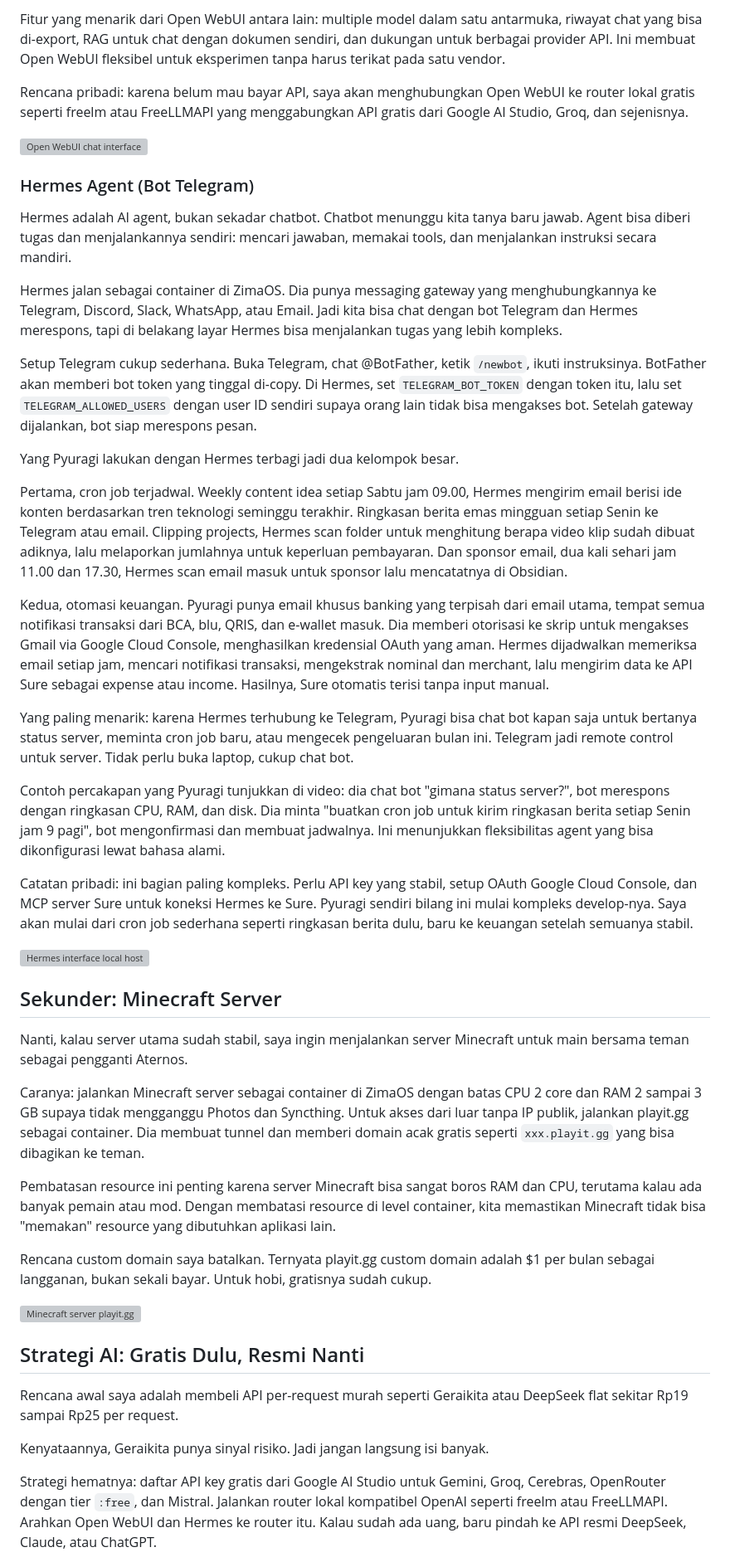
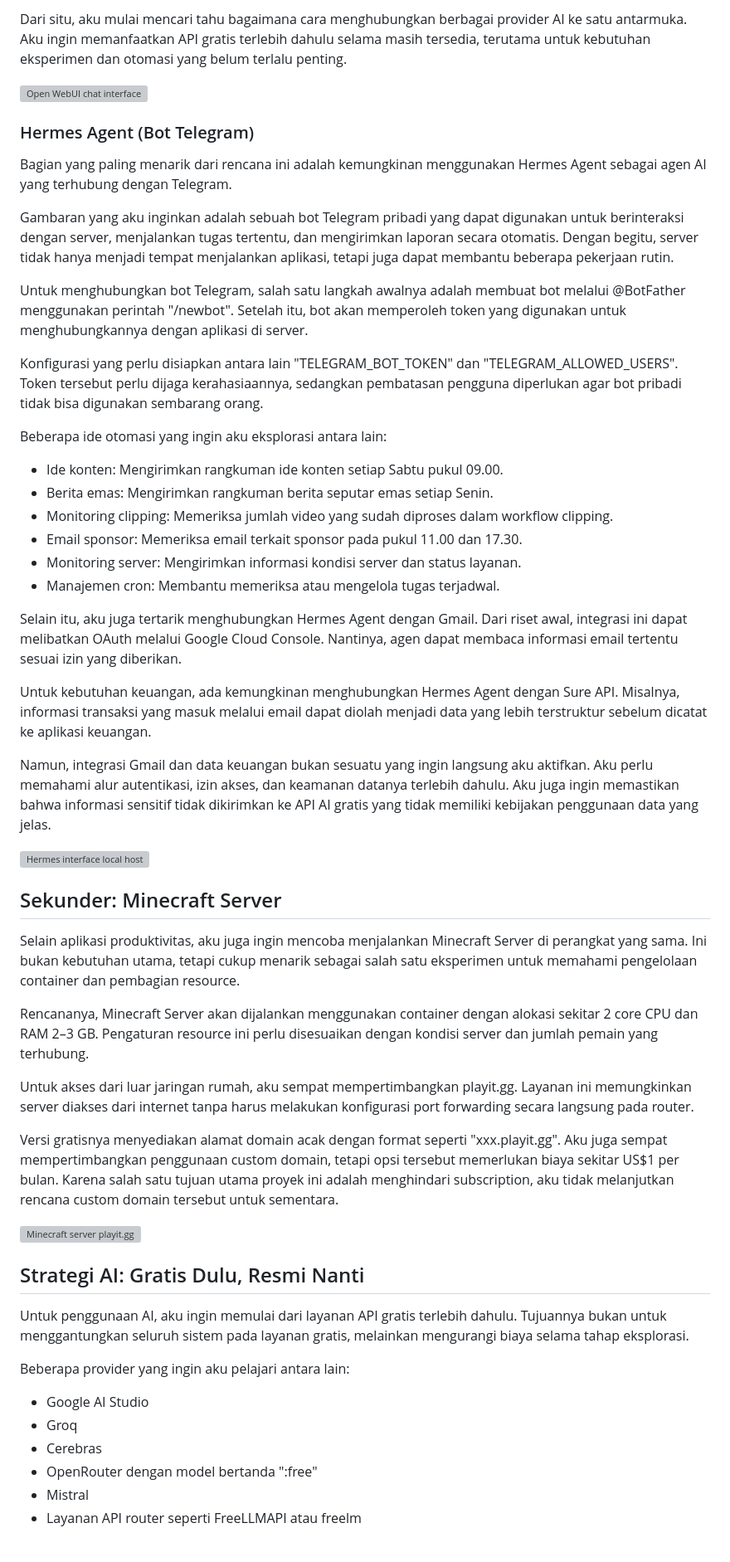
Before and after one commit to DeJavi08/dejavi08.github.io, a Markdown page: blog/ide-personal-home-server/index.md, the part around one of its changes. Shown at 83% size. GitHub-like rendering; grey boxes are pictures that could not be loaded.

```diff
--- a/blog/ide-personal-home-server/index.md
+++ b/blog/ide-personal-home-server/index.md
@@ -188,49 +181,57 @@ Ini memberi kontrol penuh atas data chat. Berbeda dengan ChatGPT yang menyimpan
 
-Fitur yang menarik dari Open WebUI antara lain: multiple model dalam satu antarmuka, riwayat chat yang bisa di-export, RAG untuk chat dengan dokumen sendiri, dan dukungan untuk berbagai provider API. Ini membuat Open WebUI fleksibel untuk eksperimen tanpa harus terikat pada satu vendor.
-
-Rencana pribadi: karena belum mau bayar API, saya akan menghubungkan Open WebUI ke router lokal gratis seperti freelm atau FreeLLMAPI yang menggabungkan API gratis dari Google AI Studio, Groq, dan sejenisnya.
+Dari situ, aku mulai mencari tahu bagaimana cara menghubungkan berbagai provider AI ke satu antarmuka. Aku ingin memanfaatkan API gratis terlebih dahulu selama masih tersedia, terutama untuk kebutuhan eksperimen dan otomasi yang belum terlalu penting.
 
 ![Open WebUI chat interface](https://developer.amd.com/playbooks/_astro/open-webui_chat_interface.D0IPvVer.png)
 
 ### Hermes Agent (Bot Telegram)
 
-Hermes adalah AI agent, bukan sekadar chatbot. Chatbot menunggu kita tanya baru jawab. Agent bisa diberi tugas dan menjalankannya sendiri: mencari jawaban, memakai tools, dan menjalankan instruksi secara mandiri.
+Bagian yang paling menarik dari rencana ini adalah kemungkinan menggunakan Hermes Agent sebagai agen AI yang terhubung dengan Telegram.
 
-Hermes jalan sebagai container di ZimaOS. Dia punya messaging gateway yang menghubungkannya ke Telegram, Discord, Slack, WhatsApp, atau Email. Jadi kita bisa chat dengan bot Telegram dan Hermes merespons, tapi di belakang layar Hermes bisa menjalankan tugas yang lebih kompleks.
+Gambaran yang aku inginkan adalah sebuah bot Telegram pribadi yang dapat digunakan untuk berinteraksi dengan server, menjalankan tugas tertentu, dan mengirimkan laporan secara otomatis. Dengan begitu, server tidak hanya menjadi tempat menjalankan aplikasi, tetapi juga dapat membantu beberapa pekerjaan rutin.
 
-Setup Telegram cukup sederhana. Buka Telegram, chat @BotFather, ketik `/newbot`, ikuti instruksinya. BotFather akan memberi bot token yang tinggal di-copy. Di Hermes, set `TELEGRAM_BOT_TOKEN` dengan token itu, lalu set `TELEGRAM_ALLOWED_USERS` dengan user ID sendiri supaya orang lain tidak bisa mengakses bot. Setelah gateway dijalankan, bot siap merespons pesan.
+Untuk menghubungkan bot Telegram, salah satu langkah awalnya adalah membuat bot melalui @BotFather menggunakan perintah "/newbot". Setelah itu, bot akan memperoleh token yang digunakan untuk menghubungkannya dengan aplikasi di server.
 
-Yang Pyuragi lakukan dengan Hermes terbagi jadi dua kelompok besar.
+Konfigurasi yang perlu disiapkan antara lain "TELEGRAM_BOT_TOKEN" dan "TELEGRAM_ALLOWED_USERS". Token tersebut perlu dijaga kerahasiaannya, sedangkan pembatasan pengguna diperlukan agar bot pribadi tidak bisa digunakan sembarang orang.
 
-Pertama, cron job terjadwal. Weekly content idea setiap Sabtu jam 09.00, Hermes mengirim email berisi ide konten berdasarkan tren teknologi seminggu terakhir. Ringkasan berita emas mingguan setiap Senin ke Telegram atau email. Clipping projects, Hermes scan folder untuk menghitung berapa video klip sudah dibuat adiknya, lalu melaporkan jumlahnya untuk keperluan pembayaran. Dan sponsor email, dua kali sehari jam 11.00 dan 17.30, Hermes scan email masuk untuk sponsor lalu mencatatnya di Obsidian.
+Beberapa ide otomasi yang ingin aku eksplorasi antara lain:
 
-Kedua, otomasi keuangan. Pyuragi punya email khusus banking yang terpisah dari email utama, tempat semua notifikasi transaksi dari BCA, blu, QRIS, dan e-wallet masuk. Dia memberi otorisasi ke skrip untuk mengakses Gmail via Google Cloud Console, menghasilkan kredensial OAuth yang aman. Hermes dijadwalkan memeriksa email setiap jam, mencari notifikasi transaksi, mengekstrak nominal dan merchant, lalu mengirim data ke API Sure sebagai expense atau income. Hasilnya, Sure otomatis terisi tanpa input manual.
+- Ide konten: Mengirimkan rangkuman ide konten setiap Sabtu pukul 09.00.
+- Berita emas: Mengirimkan rangkuman berita seputar emas setiap Senin.
+- Monitoring clipping: Memeriksa jumlah video yang sudah diproses dalam workflow clipping.
+- Email sponsor: Memeriksa email terkait sponsor pada pukul 11.00 dan 17.30.
+- Monitoring server: Mengirimkan informasi kondisi server dan status layanan.
+- Manajemen cron: Membantu memeriksa atau mengelola tugas terjadwal.
 
-Yang paling menarik: karena Hermes terhubung ke Telegram, Pyuragi bisa chat bot kapan saja untuk bertanya status server, meminta cron job baru, atau mengecek pengeluaran bulan ini. Telegram jadi remote control untuk server. Tidak perlu buka laptop, cukup chat bot.
+Selain itu, aku juga tertarik menghubungkan Hermes Agent dengan Gmail. Dari riset awal, integrasi ini dapat melibatkan OAuth melalui Google Cloud Console. Nantinya, agen dapat membaca informasi email tertentu sesuai izin yang diberikan.
 
-Contoh percakapan yang Pyuragi tunjukkan di video: dia chat bot "gimana status server?", bot merespons dengan ringkasan CPU, RAM, dan disk. Dia minta "buatkan cron job untuk kirim ringkasan berita setiap Senin jam 9 pagi", bot mengonfirmasi dan membuat jadwalnya. Ini menunjukkan fleksibilitas agent yang bisa dikonfigurasi lewat bahasa alami.
+Untuk kebutuhan keuangan, ada kemungkinan menghubungkan Hermes Agent dengan Sure API. Misalnya, informasi transaksi yang masuk melalui email dapat diolah menjadi data yang lebih terstruktur sebelum dicatat ke aplikasi keuangan.
 
-Catatan pribadi: ini bagian paling kompleks. Perlu API key yang stabil, setup OAuth Google Cloud Console, dan MCP server Sure untuk koneksi Hermes ke Sure. Pyuragi sendiri bilang ini mulai kompleks develop-nya. Saya akan mulai dari cron job sederhana seperti ringkasan berita dulu, baru ke keuangan setelah semuanya stabil.
+Namun, integrasi Gmail dan data keuangan bukan sesuatu yang ingin langsung aku aktifkan. Aku perlu memahami alur autentikasi, izin akses, dan keamanan datanya terlebih dahulu. Aku juga ingin memastikan bahwa informasi sensitif tidak dikirimkan ke API AI gratis yang tidak memiliki kebijakan penggunaan data yang jelas.
 
 ![Hermes interface local host](https://linuxbeast.com/wp-content/uploads/2026/05/Hermes_v0.16.0-1024x526.png)
 
 ## Sekunder: Minecraft Server
 
-Nanti, kalau server utama sudah stabil, saya ingin menjalankan server Minecraft untuk main bersama teman sebagai pengganti Aternos.
+Selain aplikasi produktivitas, aku juga ingin mencoba menjalankan Minecraft Server di perangkat yang sama. Ini bukan kebutuhan utama, tetapi cukup menarik sebagai salah satu eksperimen untuk memahami pengelolaan container dan pembagian resource.
 
-Caranya: jalankan Minecraft server sebagai container di ZimaOS dengan batas CPU 2 core dan RAM 2 sampai 3 GB supaya tidak mengganggu Photos dan Syncthing. Untuk akses dari luar tanpa IP publik, jalankan playit.gg sebagai container. Dia membuat tunnel dan memberi domain acak gratis seperti `xxx.playit.gg` yang bisa dibagikan ke teman.
+Rencananya, Minecraft Server akan dijalankan menggunakan container dengan alokasi sekitar 2 core CPU dan RAM 2–3 GB. Pengaturan resource ini perlu disesuaikan dengan kondisi server dan jumlah pemain yang terhubung.
 
-Pembatasan resource ini penting karena server Minecraft bisa sangat boros RAM dan CPU, terutama kalau ada banyak pemain atau mod. Dengan membatasi resource di level container, kita memastikan Minecraft tidak bisa "memakan" resource yang dibutuhkan aplikasi lain.
+Untuk akses dari luar jaringan rumah, aku sempat mempertimbangkan playit.gg. Layanan ini memungkinkan server diakses dari internet tanpa harus melakukan konfigurasi port forwarding secara langsung pada router.
 
-Rencana custom domain saya batalkan. Ternyata playit.gg custom domain adalah $1 per bulan sebagai langganan, bukan sekali bayar. Untuk hobi, gratisnya sudah cukup.
+Versi gratisnya menyediakan alamat domain acak dengan format seperti "xxx.playit.gg". Aku juga sempat mempertimbangkan penggunaan custom domain, tetapi opsi tersebut memerlukan biaya sekitar US$1 per bulan. Karena salah satu tujuan utama proyek ini adalah menghindari subscription, aku tidak melanjutkan rencana custom domain tersebut untuk sementara.
 
 ![Minecraft server playit.gg](https://playit.gg/support/post-img/select-https-tunnel-type.png)
 
 ## Strategi AI: Gratis Dulu, Resmi Nanti
 
-Rencana awal saya adalah membeli API per-request murah seperti Geraikita atau DeepSeek flat sekitar Rp19 sampai Rp25 per request.
+Untuk penggunaan AI, aku ingin memulai dari layanan API gratis terlebih dahulu. Tujuannya bukan untuk menggantungkan seluruh sistem pada layanan gratis, melainkan mengurangi biaya selama tahap eksplorasi.
 
-Kenyataannya, Geraikita punya sinyal risiko. Jadi jangan langsung isi banyak.
+Beberapa provider yang ingin aku pelajari antara lain:
 
-Strategi hematnya: daftar API key gratis dari Google AI Studio untuk Gemini, Groq, Cerebras, OpenRouter dengan tier `:free`, dan Mistral. Jalankan router lokal kompatibel OpenAI seperti freelm atau FreeLLMAPI. Arahkan Open WebUI dan Hermes ke router itu. Kalau sudah ada uang, baru pindah ke API resmi DeepSeek, Claude, atau ChatGPT.
+- Google AI Studio
+- Groq
+- Cerebras
+- OpenRouter dengan model bertanda ":free"
+- Mistral
+- Layanan API router seperti FreeLLMAPI atau freelm
 
```
Also changed, not shown: other parts of blog/ide-personal-home-server/index.md (+166 -120 lines).
